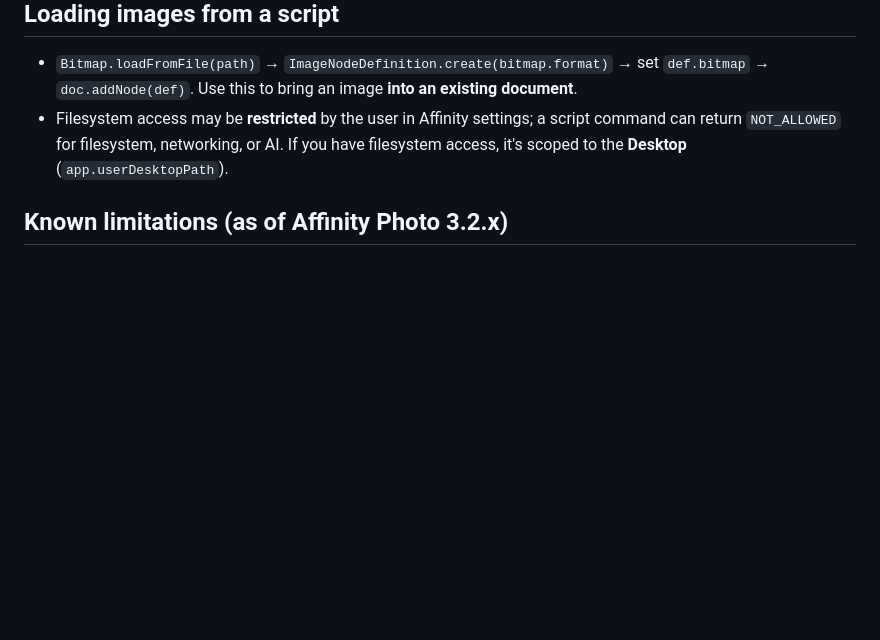
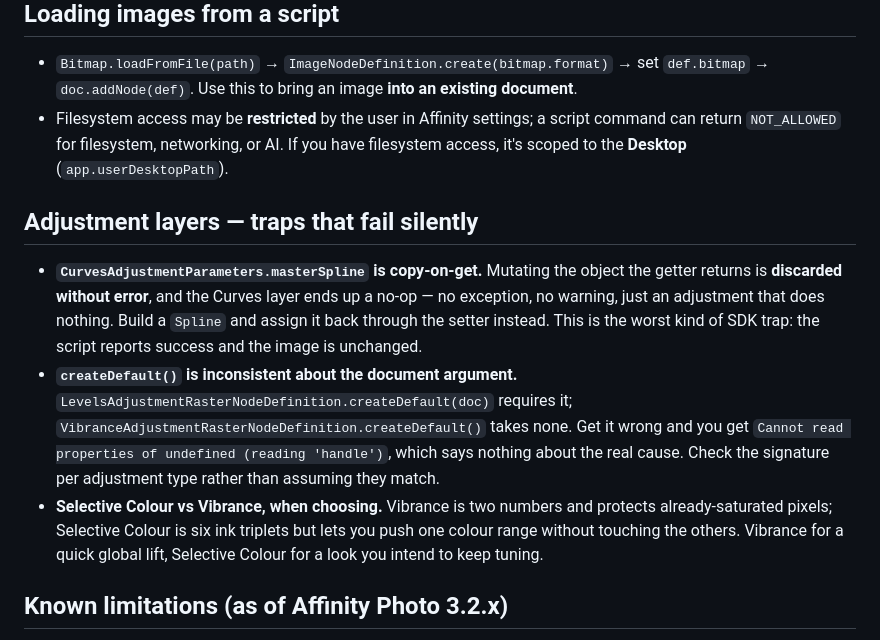
Before and after one commit to bolloplayer/affinity-photo-claude-code-windows, a Markdown page: docs/sdk-notes.md, the part around the change. Drawn GitHub-style; blank space fills up the shorter version.

```diff
--- a/docs/sdk-notes.md
+++ b/docs/sdk-notes.md
@@ -40,6 +40,23 @@ against your version. The `preamble` doc (read it every session) is always the s
   return `NOT_ALLOWED` for filesystem, networking, or AI. If you have filesystem access, it's
   scoped to the **Desktop** (`app.userDesktopPath`).
 
+## Adjustment layers — traps that fail silently
+
+- **`CurvesAdjustmentParameters.masterSpline` is copy-on-get.** Mutating the object the getter
+  returns is **discarded without error**, and the Curves layer ends up a no-op — no exception, no
+  warning, just an adjustment that does nothing. Build a `Spline` and assign it back through the
+  setter instead. This is the worst kind of SDK trap: the script reports success and the image is
+  unchanged.
+- **`createDefault()` is inconsistent about the document argument.**
+  `LevelsAdjustmentRasterNodeDefinition.createDefault(doc)` requires it;
+  `VibranceAdjustmentRasterNodeDefinition.createDefault()` takes none. Get it wrong and you get
+  `Cannot read properties of undefined (reading 'handle')`, which says nothing about the real
+  cause. Check the signature per adjustment type rather than assuming they match.
+- **Selective Colour vs Vibrance, when choosing.** Vibrance is two numbers and protects
+  already-saturated pixels; Selective Colour is six ink triplets but lets you push one colour range
+  without touching the others. Vibrance for a quick global lift, Selective Colour for a look you
+  intend to keep tuning.
+
 ## Known limitations (as of Affinity Photo 3.2.x)
 
 - **No macro playback from a script.** You can record / import / export a macro, but there is **no
```
Also changed, not shown: SETUP.md (+14 -11 lines).
